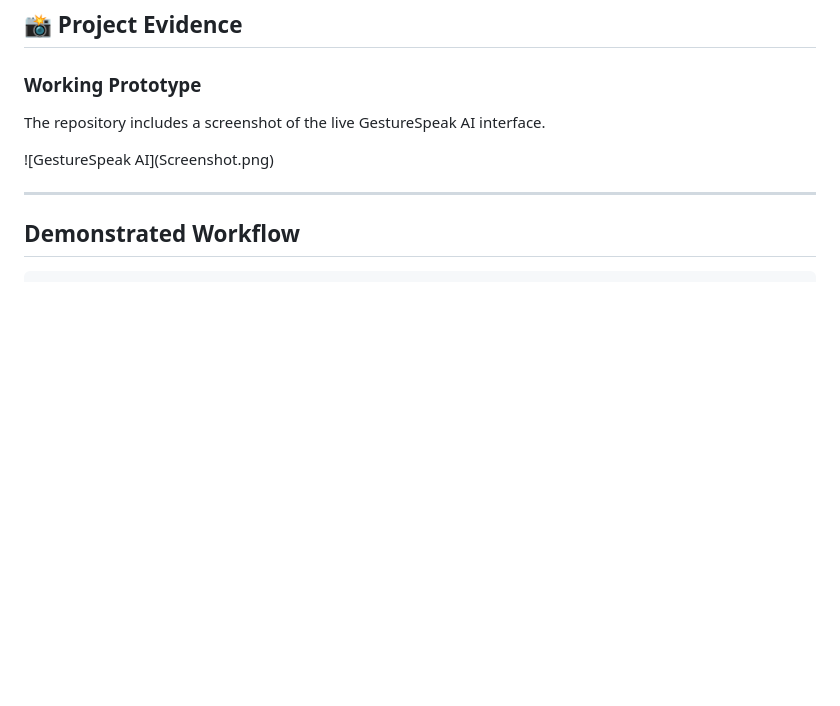
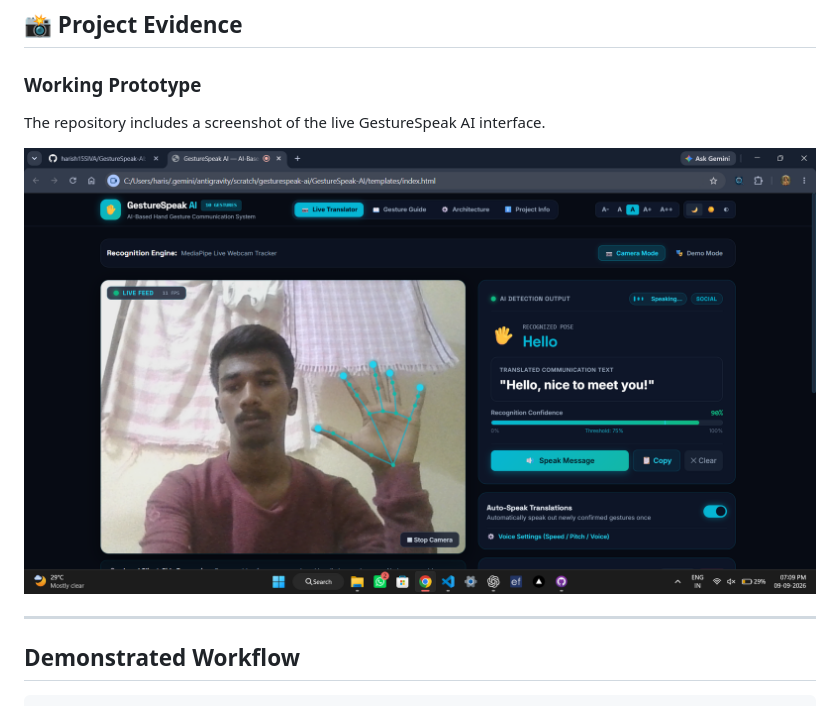
Before and after one commit to harish15SIVA/GestureSpeak-AI, a Markdown page: README.md, the part around the change. GitHub-like rendering; blank space fills up the shorter version.

Commit message:
Fix README project evidence image

```diff
--- a/README.md
+++ b/README.md
@@ -460,7 +460,7 @@ GestureSpeak-AI/
 
 The repository includes a screenshot of the live GestureSpeak AI interface.
 
-![GestureSpeak AI]\(Screenshot.png)
+![GestureSpeak AI](Screenshot.png)
 
 ---
 
```
